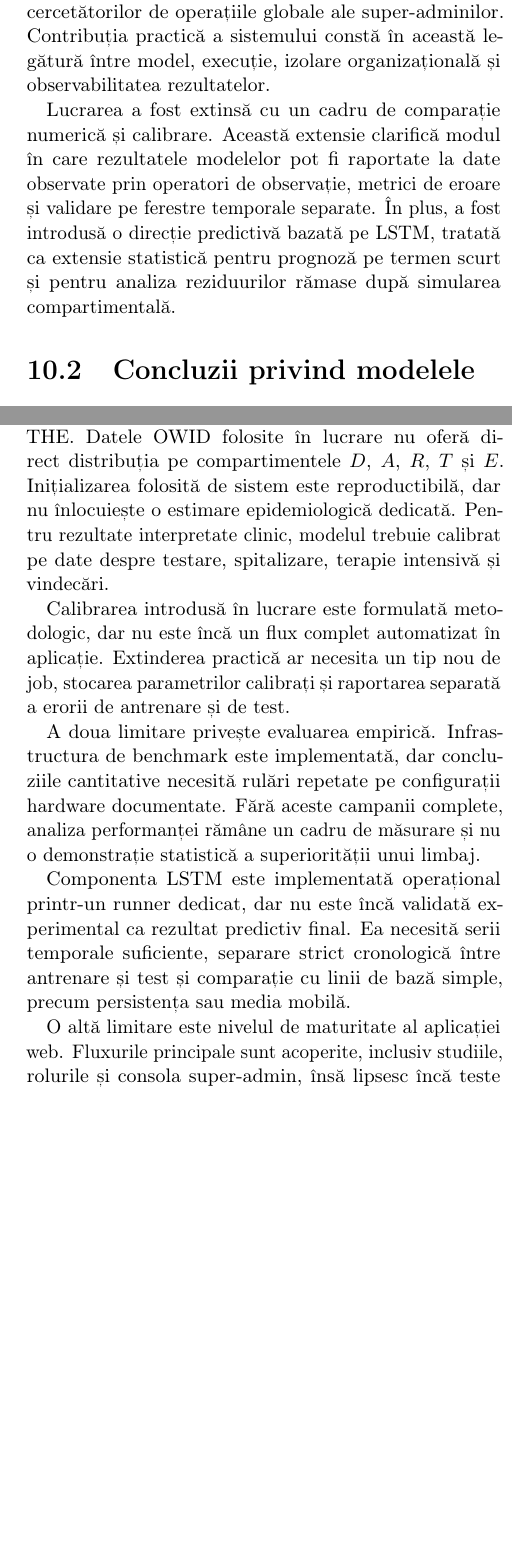
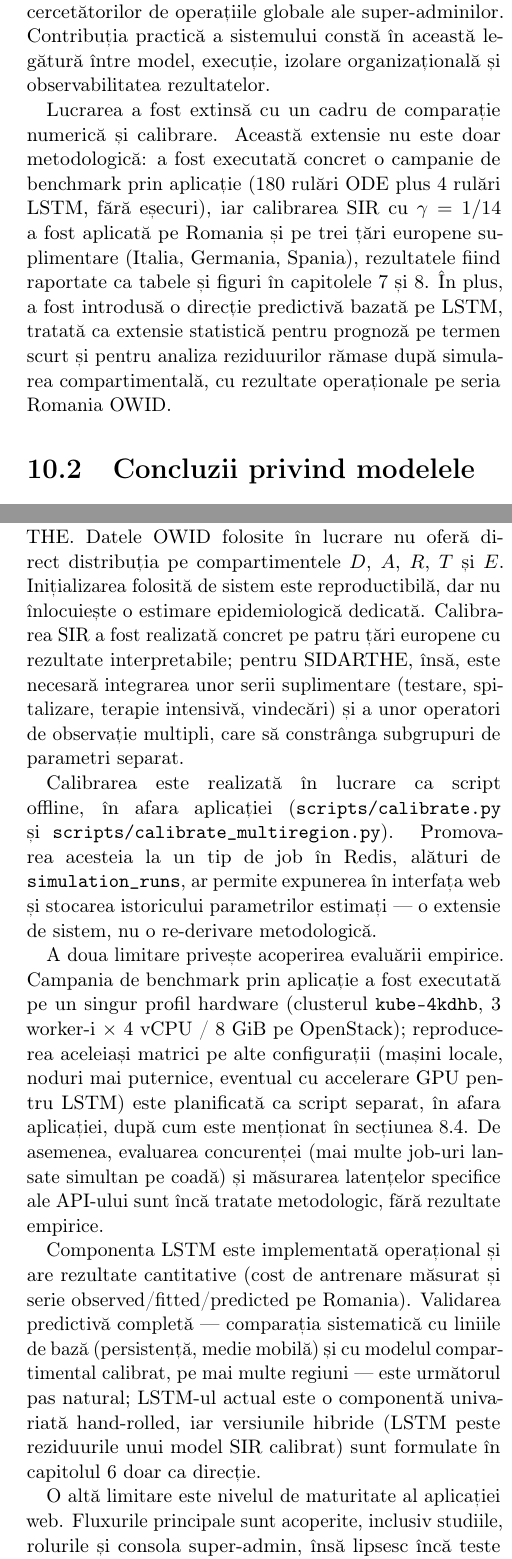
Before and after one commit to MasterProgramerCPU/Teza_Disertatie, a LaTeX thesis (docs/main.tex, which reads docs/chapters/10_concluzii.tex): two parts of the columns of pages 56 and 57 of 98, joined at a grey line, cut so that both start at the same text, the shorter picture padded with empty space. Compiled offline with pdfLaTeX.

Commit message:
Pass-through final: aliniere narativa cu rezultatele realizate
Cap. 6 testtodo LSTM rafinat: avem deja figura observed/fitted/predicted si
costul masurat (tab:bench_lstm); doar comparatia cu baseline-urile
(persistenta, medie mobila) si varierea hiperparametrilor raman ca extensie.

Cap. 7 testtodo metrici rafinat: indica concret subsec:calibrare_romania si
subsec:calibrare_multiregion ca realizarea formulelor, in loc sa pretinda ca
lipsesc rezultate numerice.

Cap. 10 rewrite major pentru a reflecta munca facuta:
  - sinteza: mentioneaza explicit campania (180 ODE + 4 LSTM, 0 esuari) si
    calibrarea pe 4 tari, nu doar cadrul metodologic
  - limitari rafinate: calibrarea SIDARTHE ramane limitarea reala (date OWID
    nu au testare/spitalizare/ATI); calibrarea SIR e realizata, integrarea ca
    job in API ramane future; benchmark-ul e realizat pe un profil hardware,
    multi-hardware ramane future; LSTM are rezultate operationale, validare
    sistematica cu baseline-uri ramane future
  - directii viitoare: shift de la "completare campanii" la "extinderea pe
    alt hardware"; mentiune ca SIDARTHE calibration preia infrastructura SIR

Cap. 0 (rezumat): adaugata o propozitie despre validarea empirica (campania
de benchmark + calibrare cross-regiune), ca abstract-ul sa reflecte ce
contine teza acum, nu doar promisiuni metodologice.

Raman doar 2 testtodo-uri, ambele genuine future work:
  - cap 7 §sec:integrare_calibrare_software (calibrarea ca job in API)
  - cap 8 §sec:evaluare_api_db (latente endpoint API)

Build LaTeX curat, PDF 1.5 MB.

```diff
--- a/docs/chapters/10_concluzii.tex
+++ b/docs/chapters/10_concluzii.tex
@@ -25,12 +25,16 @@ cercetătorilor de operațiile globale ale super-adminilor. Contribuția practic
 sistemului constă în această legătură între model, execuție, izolare
 organizațională și observabilitatea rezultatelor.
 
-Lucrarea a fost extinsă cu un cadru de comparație numerică și calibrare. Această
-extensie clarifică modul în care rezultatele modelelor pot fi raportate la date
-observate prin operatori de observație, metrici de eroare și validare pe ferestre
-temporale separate. În plus, a fost introdusă o direcție predictivă bazată pe
-LSTM, tratată ca extensie statistică pentru prognoză pe termen scurt și pentru
-analiza reziduurilor rămase după simularea compartimentală.
+Lucrarea a fost extinsă cu un cadru de comparație numerică și calibrare.
+Această extensie nu este doar metodologică: a fost executată concret o
+campanie de benchmark prin aplicație (180 rulări ODE plus 4 rulări LSTM, fără
+eșecuri), iar calibrarea SIR cu $\gamma = 1/14$ a fost aplicată pe Romania
+și pe trei țări europene suplimentare (Italia, Germania, Spania), rezultatele
+fiind raportate ca tabele și figuri în capitolele~\ref{ch:comparatie_calibrare}
+și~\ref{ch:evaluare}. În plus, a fost introdusă o direcție predictivă bazată
+pe LSTM, tratată ca extensie statistică pentru prognoză pe termen scurt și
+pentru analiza reziduurilor rămase după simularea compartimentală, cu rezultate
+operaționale pe seria Romania OWID.
 
 \section{Concluzii privind modelele}
 \label{sec:concluzii_modele}
@@ -83,24 +87,37 @@ nici interfața REST.
 \label{sec:limitari}
 
 Prima limitare este calibrarea parametrilor SIDARTHE. Datele OWID folosite în
-lucrare nu oferă direct distribuția pe compartimentele $D$, $A$, $R$, $T$ și $E$.
-Inițializarea folosită de sistem este reproductibilă, dar nu înlocuiește o
-estimare epidemiologică dedicată. Pentru rezultate interpretate clinic, modelul
-trebuie calibrat pe date despre testare, spitalizare, terapie intensivă și
-vindecări.
+lucrare nu oferă direct distribuția pe compartimentele $D$, $A$, $R$, $T$ și
+$E$. Inițializarea folosită de sistem este reproductibilă, dar nu înlocuiește
+o estimare epidemiologică dedicată. Calibrarea SIR a fost realizată concret pe
+patru țări europene cu rezultate interpretabile; pentru SIDARTHE, însă, este
+necesară integrarea unor serii suplimentare (testare, spitalizare, terapie
+intensivă, vindecări) și a unor operatori de observație multipli, care să
+constrânga subgrupuri de parametri separat.
 
-Calibrarea introdusă în lucrare este formulată metodologic, dar nu este încă un
-flux complet automatizat în aplicație. Extinderea practică ar necesita un tip
-nou de job, stocarea parametrilor calibrați și raportarea separată a erorii de
-antrenare și de test.
+Calibrarea este realizată în lucrare ca script offline, în afara aplicației
+(\texttt{scripts/calibrate.py} și \texttt{scripts/calibrate\_multiregion.py}).
+Promovarea acesteia la un tip de job în Redis, alături de
+\texttt{simulation\_runs}, ar permite expunerea în interfața web și stocarea
+istoricului parametrilor estimați --- o extensie de sistem, nu o re-derivare
+metodologică.
 
-A doua limitare privește evaluarea empirică. Infrastructura de benchmark este
-implementată, dar concluziile cantitative necesită rulări repetate pe configurații
-hardware documentate. Fără aceste campanii complete, analiza performanței rămâne un
-cadru de măsurare și nu o demonstrație statistică a superiorității unui limbaj.
+A doua limitare privește acoperirea evaluării empirice. Campania de benchmark
+prin aplicație a fost executată pe un singur profil hardware (clusterul
+\texttt{kube-4kdhb}, 3 worker-i $\times$ 4 vCPU / 8 GiB pe OpenStack);
+reproducerea aceleiași matrici pe alte configurații (mașini locale, noduri
+mai puternice, eventual cu accelerare GPU pentru LSTM) este planificată ca
+script separat, în afara aplicației, după cum este menționat în
+secțiunea~\ref{subsec:protocoale}. De asemenea, evaluarea concurenței (mai
+multe job-uri lansate simultan pe coadă) și măsurarea latențelor specifice
+ale API-ului sunt încă tratate metodologic, fără rezultate empirice.
 
-Componenta LSTM este implementată operațional printr-un runner dedicat, dar nu
-este încă validată experimental ca rezultat predictiv final. Ea necesită serii
-temporale suficiente, separare strict cronologică între antrenare și test și
-comparație cu linii de bază simple, precum persistența sau media mobilă.
+Componenta LSTM este implementată operațional și are rezultate cantitative
+(cost de antrenare măsurat și serie observed/fitted/predicted pe Romania).
+Validarea predictivă completă --- comparația sistematică cu liniile de bază
+(persistență, medie mobilă) și cu modelul compartimental calibrat, pe mai
+multe regiuni --- este următorul pas natural; LSTM-ul actual este o
+componentă univariată hand-rolled, iar versiunile hibride (LSTM peste
+reziduurile unui model SIR calibrat) sunt formulate în
+capitolul~\ref{ch:lstm} doar ca direcție.
 
@@ -121 +140,2 @@ sensibilității la ipoteze epidemiologice mai simple.
 
+O direcție tehnică imediată este promovarea calibrării din script offline într-un
@@ -126 +146,2 @@ solverului și timpul total de optimizare.
 
+Pentru componenta ML, următorul pas realist este compararea sistematică a
@@ -140,3 +154 @@ politicilor de rețea (NetworkPolicy) pentru izolare zero-trust intra-cluster.
-Terminarea TLS automată prin \texttt{cert-manager} și un stack de
-observabilitate (Prometheus + Grafana) ar completa profilul operațional al
-deployment-ului Kubernetes.
+La nivel de evaluare, următorul pas este extinderea campaniei de benchmark pe
@@ -143,2 +159,2 @@ deployment-ului Kubernetes.
 
-Pe termen mai lung, sistemul poate fi extins cu vizualizări geografice, surse de
+În zona de infrastructură, ar fi utilă introducerea unor mecanisme explicite
@@ -147,0 +165,4 @@ metricile software trebuie să rămână vizibile.
+\texttt{cert-manager} și un stack de observabilitate (Prometheus + Grafana) ar
+completa profilul operațional al deployment-ului Kubernetes.
+
+Pe termen mai lung, sistemul poate fi extins cu vizualizări geografice, surse
```
Also changed, not shown: docs/chapters/00_rezumat.tex (+8 -4 lines), docs/chapters/06_predictie_lstm.tex (+6 -7 lines), docs/chapters/07_comparatie_si_calibrare.tex (+7 -5 lines), docs/main.pdf, docs/chapters/10_concluzii.tex (60 more changed lines), 6 other files.
